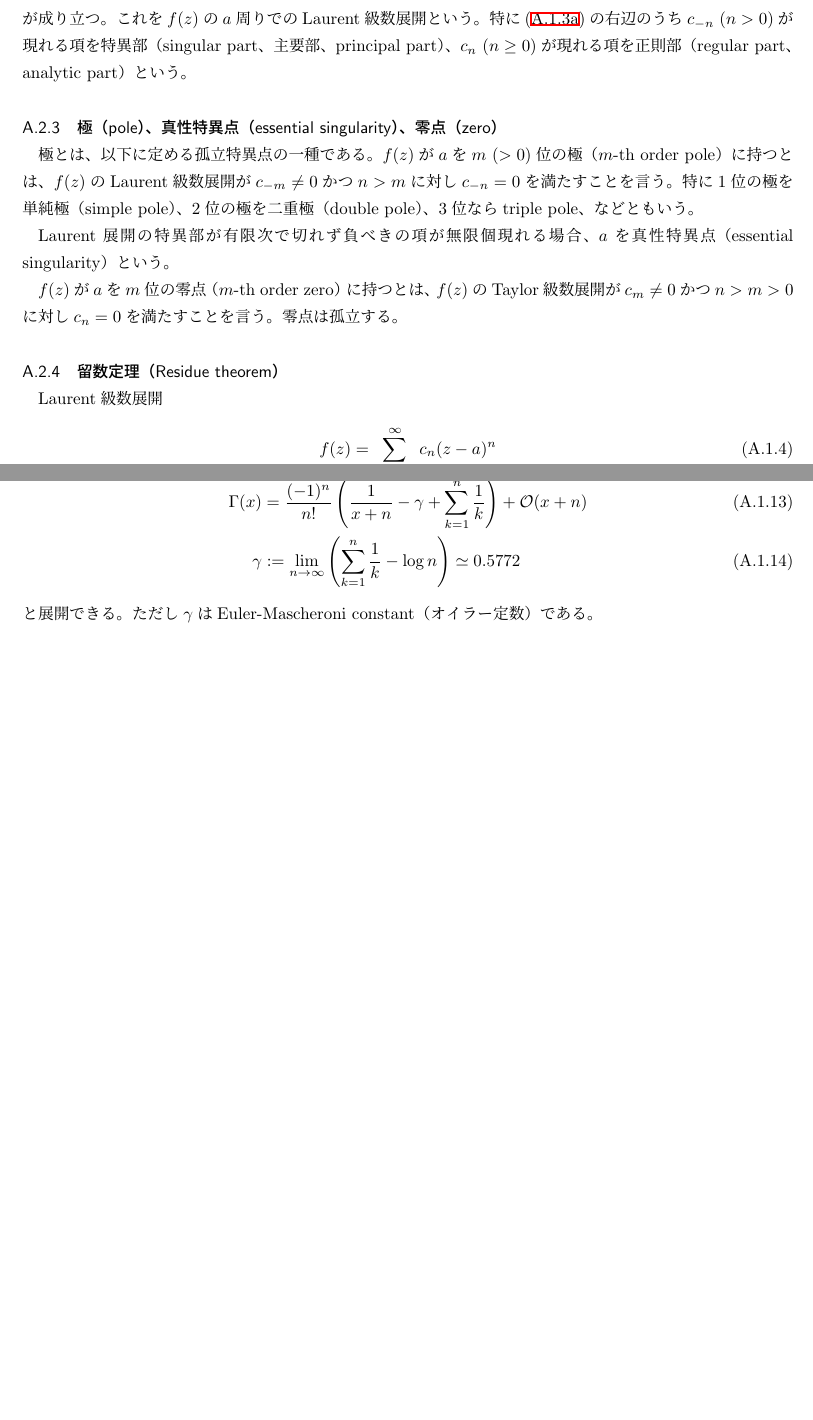
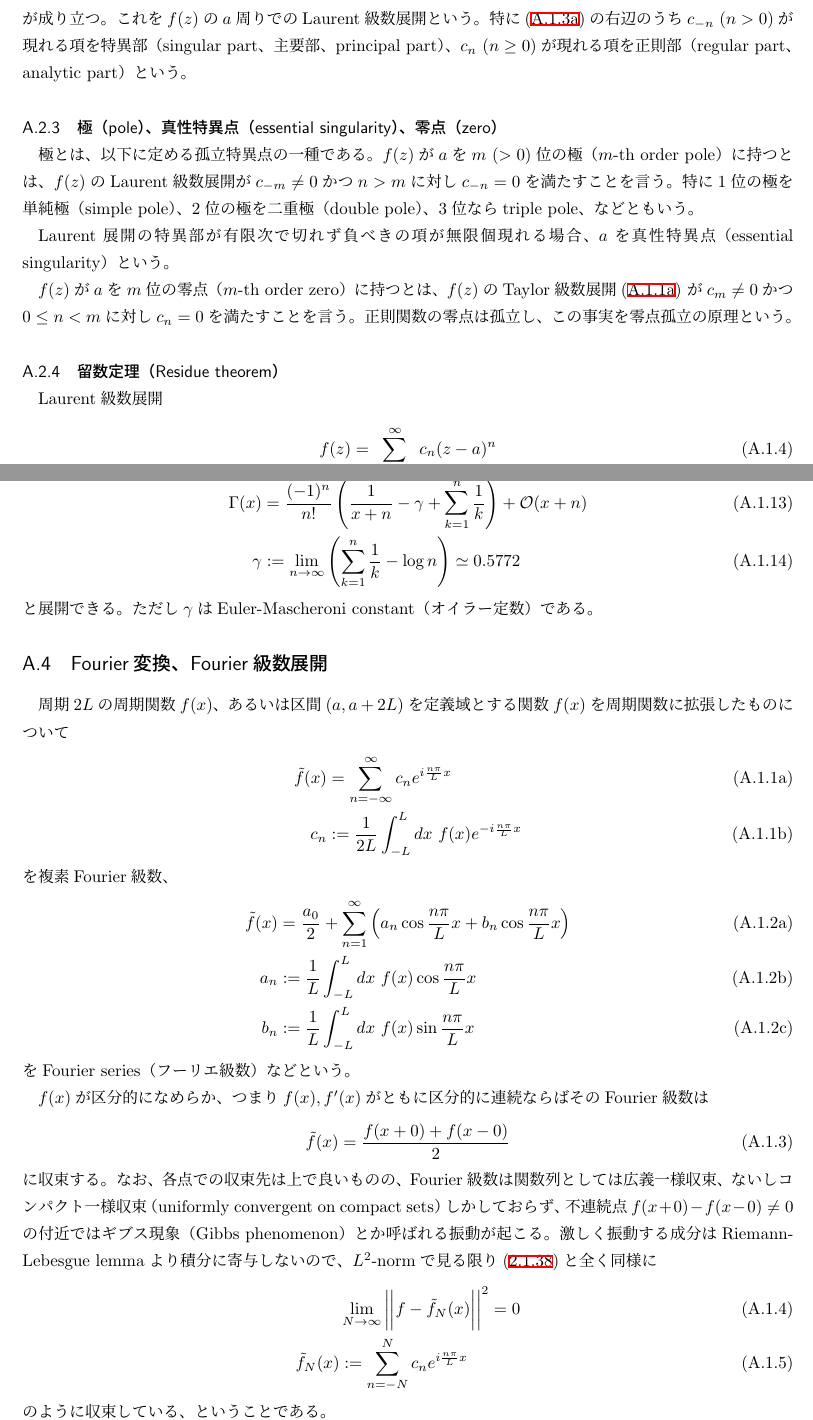
Before and after one commit to st-red-strat/LieQmQft, a LaTeX document (LieQmQft.tex, which reads appendix.tex): two parts of pages 31 and 33 of 34 before the commit and two parts of pages 31 and 33 of 35 after it, joined at a grey line, cut so that both start at the same text, the shorter picture padded with empty space. Compiled offline with upLaTeX and dvipdfmx.

Commit message:
Fourier series and Fourier transformation

```diff
--- a/appendix.tex
+++ b/appendix.tex
@@ -149,9 +150,12 @@ $a$を真性特異点（essential singularity）という。
 
 $f(z)$が$a$を$m$位の零点（$m$-th order zero）
 に持つとは、
-$f(z)$のTaylor級数展開が$c_{m} \neq 0$かつ
-$n>m>0$に対し$c_{n}=0$を満たすことを言う。
-零点は孤立する。
+$f(z)$のTaylor級数展開
+(\ref{Taylor series expansion})
+が$c_{m} \neq 0$かつ
+$0 \le n < m$に対し$c_{n}=0$を満たすことを言う。
+正則関数の零点は孤立し、
+この事実を零点孤立の原理という。
 
 \subsubsection{留数定理（Residue theorem）}
 
@@ -376,6 +380,80 @@ $x = - n$を$1$位の極に持ち、
 Euler-Mascheroni constant（オイラー定数）である。
 
 
+\subsection{Fourier変換、Fourier級数展開}
+
+周期$2L$の周期関数$f(x)$、
+あるいは区間$(a, a + 2L)$を定義域とする関数$f(x)$を
+周期関数に拡張したものについて
+\begin{subequations}
+\begin{align}
+    \tilde{f}(x)
+    &=
+    \sum_{n=-\infty}^\infty
+    c_n e^{ i\frac{n \pi}{L}x }
+\\
+    c_n
+    &:=
+    \dfrac{1}{2L} \int_{-L}^L dx\
+    f(x) e^{ - i\frac{n \pi}{L}x }
+\end{align}
+\end{subequations}
+を複素Fourier級数、
+\begin{subequations}
+\begin{align}
+    \tilde{f}(x)
+    &=
+    \dfrac{a_0}{2}
+    +
+    \sum_{n=1}^\infty
+    \left(
+        a_n \cos \dfrac{n \pi}{L}x
+        +
+        b_n \cos \dfrac{n \pi}{L}x
+    \right)
+\\
+    a_n
+    &:=
+    \dfrac{1}{L} \int_{-L}^L dx\
+    f(x) \cos\dfrac{n \pi}{L}x
+\\
+    b_n
+    &:=
+    \dfrac{1}{L} \int_{-L}^L dx\
+    f(x) \sin\dfrac{n \pi}{L}x
+\end{align}
+\end{subequations}
+をFourier series（フーリエ級数）などという。
+
+$f(x)$が区分的になめらか、
+つまり$f(x), f'(x)$がともに区分的に連続ならば
+そのFourier級数は
+\begin{align}
+    \tilde{f}(x) = \dfrac{f(x+0) + f(x-0)}{2}
+\end{align}
+に収束する。
+なお、各点での収束先は上で良いものの、
+Fourier級数は
+関数列としては広義一様収束、ないしコンパクト一様収束
+（uniformly convergent on compact sets）
+しかしておらず、
+不連続点$f(x+0) - f(x-0) \neq 0$の付近では
+ギブス現象（Gibbs phenomenon）とか呼ばれる振動が起こる。
+激しく振動する成分はRiemann-Lebesgue lemmaより積分に寄与しないので、
+$L^2$-normで見る限り(\ref{convergence of norm})と全く同様に
+\begin{align}
+    &\lim_{N\to\infty}\bigg|\bigg|
+        f - \tilde{f}_N(x)
+    \bigg|\bigg|^2
+    = 0
+\\
+    \tilde{f}_N(x)
+    &:=
+    \sum_{n=-N}^N
+    c_n e^{ i\frac{n \pi}{L}x }
+\end{align}
+のように収束している、ということである。
+
 \section{量子力学の公式}
 
 \subsection{交換関係・反交換関係の基本的な性質}
```
Also changed, not shown: Laurent_region.tex (+1 -1 lines), qm.tex (+1 -0 lines), LieQmQft.pdf, appendix.tex (1 more changed lines).
